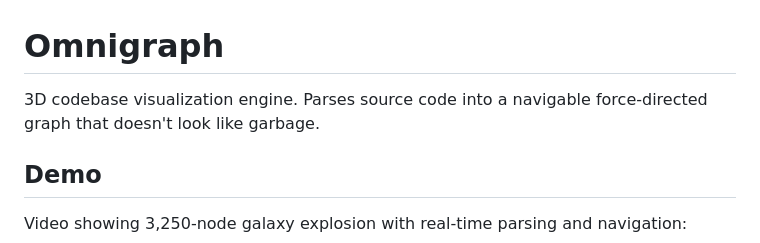
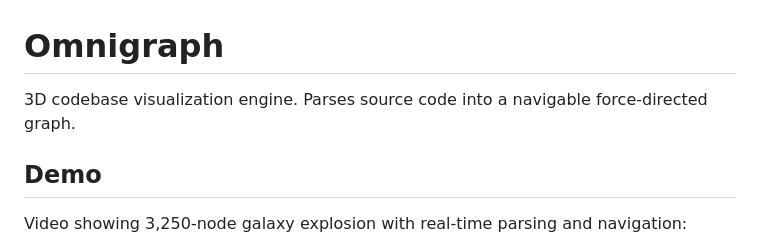
Before and after one commit to Critlist/omnigraph, a Markdown page: README.md, the part around the change. Rendered like a GitHub page.

Commit message:
Refine project description in README
Removed informal language from project description.

```diff
--- a/README.md
+++ b/README.md
@@ -1,6 +1,6 @@
 # Omnigraph
 
-3D codebase visualization engine. Parses source code into a navigable force-directed graph that doesn't look like garbage.
+3D codebase visualization engine. Parses source code into a navigable force-directed graph.
 
 ## Demo
 
```
